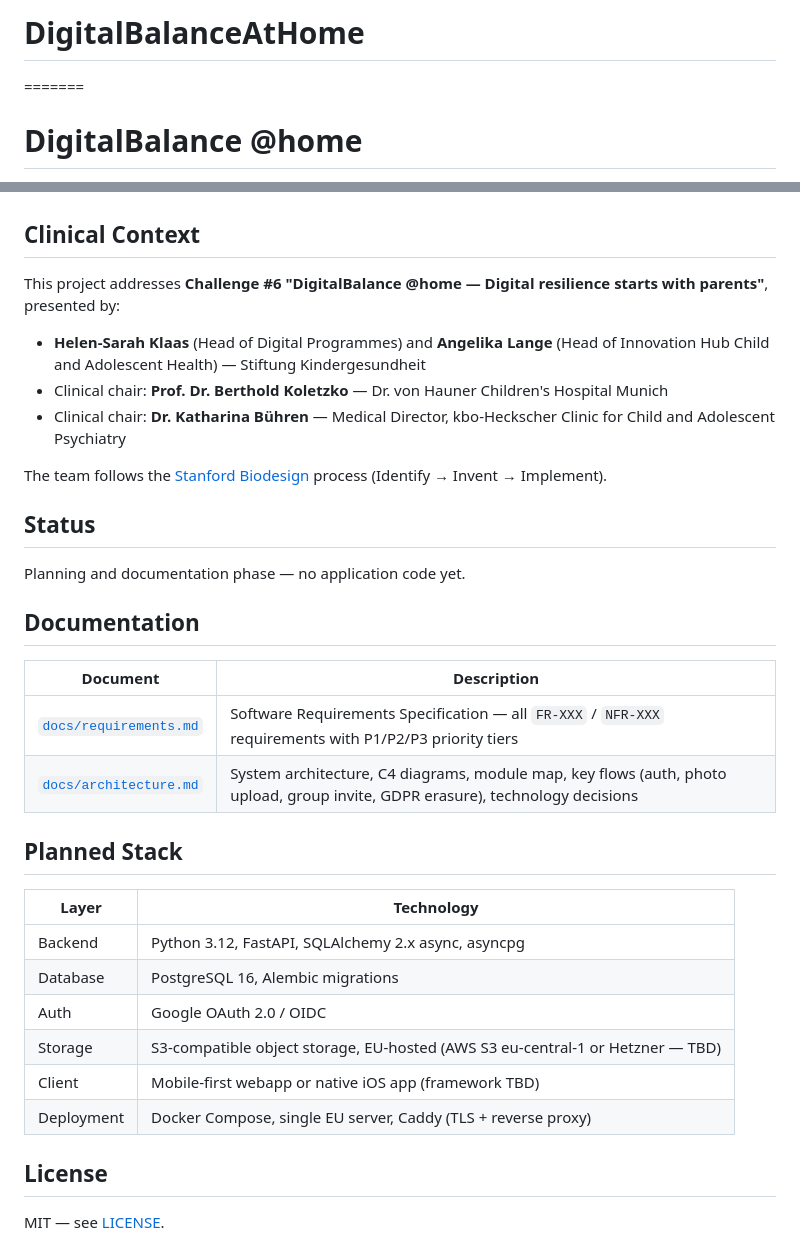
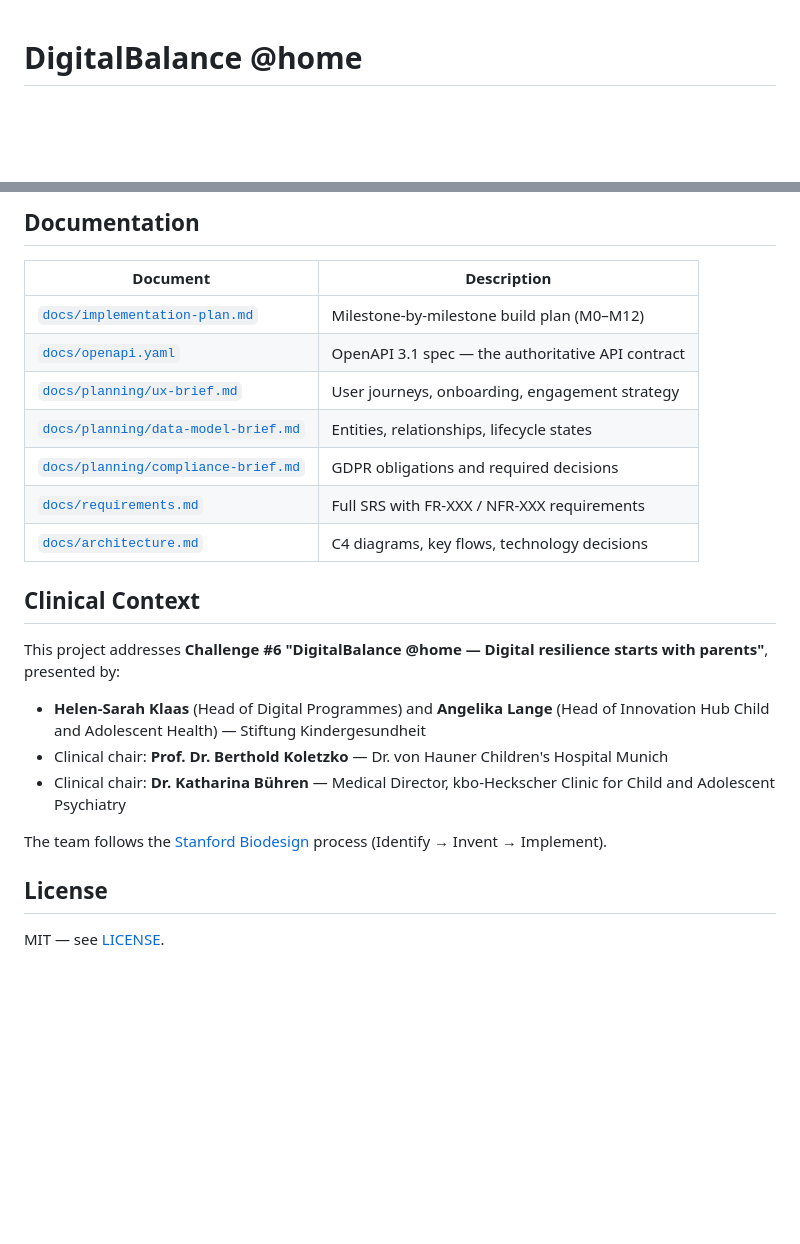
Before and after one commit to HIP26-DigitalBalance-home/DigitalBalanceAtHome, a Markdown page: README.md, 2 parts joined by grey strips. GitHub-like rendering; blank space fills up the shorter version.

```diff
--- a/README.md
+++ b/README.md
@@ -1,5 +1,3 @@
-# DigitalBalanceAtHome
-=======
 # DigitalBalance @home
 
 > **Challenge #6** — TUM Venture Labs Healthcare Innovation Program, SoSe 2026
@@ -26,3 +77,14 @@ Core design principles:
+## Documentation
+
+| Document | Description |
+|---|---|
+| [`docs/implementation-plan.md`](docs/implementation-plan.md) | Milestone-by-milestone build plan (M0–M12) |
+| [`docs/openapi.yaml`](docs/openapi.yaml) | OpenAPI 3.1 spec — the authoritative API contract |
+| [`docs/planning/ux-brief.md`](docs/planning/ux-brief.md) | User journeys, onboarding, engagement strategy |
+| [`docs/planning/data-model-brief.md`](docs/planning/data-model-brief.md) | Entities, relationships, lifecycle states |
+| [`docs/planning/compliance-brief.md`](docs/planning/compliance-brief.md) | GDPR obligations and required decisions |
+| [`docs/requirements.md`](docs/requirements.md) | Full SRS with FR-XXX / NFR-XXX requirements |
+| [`docs/architecture.md`](docs/architecture.md) | C4 diagrams, key flows, technology decisions |
 
 ## Clinical Context
 
@@ -34,28 +96,6 @@ This project addresses **Challenge #6 "DigitalBalance @home — Digital resilien
 
 The team follows the [Stanford Biodesign](https://biodesign.stanford.edu/) process (Identify → Invent → Implement).
 
-## Status
-
-Planning and documentation phase — no application code yet.
-
-## Documentation
-
-| Document | Description |
-|---|---|
-| [`docs/requirements.md`](docs/requirements.md) | Software Requirements Specification — all `FR-XXX` / `NFR-XXX` requirements with P1/P2/P3 priority tiers |
-| [`docs/architecture.md`](docs/architecture.md) | System architecture, C4 diagrams, module map, key flows (auth, photo upload, group invite, GDPR erasure), technology decisions |
-
-## Planned Stack
-
-| Layer | Technology |
-|---|---|
-| Backend | Python 3.12, FastAPI, SQLAlchemy 2.x async, asyncpg |
-| Database | PostgreSQL 16, Alembic migrations |
-| Auth | Google OAuth 2.0 / OIDC |
-| Storage | S3-compatible object storage, EU-hosted (AWS S3 eu-central-1 or Hetzner — TBD) |
-| Client | Mobile-first webapp or native iOS app (framework TBD) |
-| Deployment | Docker Compose, single EU server, Caddy (TLS + reverse proxy) |
-
 ## License
 
 MIT — see [LICENSE](LICENSE).
```
Also changed, not shown: other parts of README.md (+55 -2 lines).
